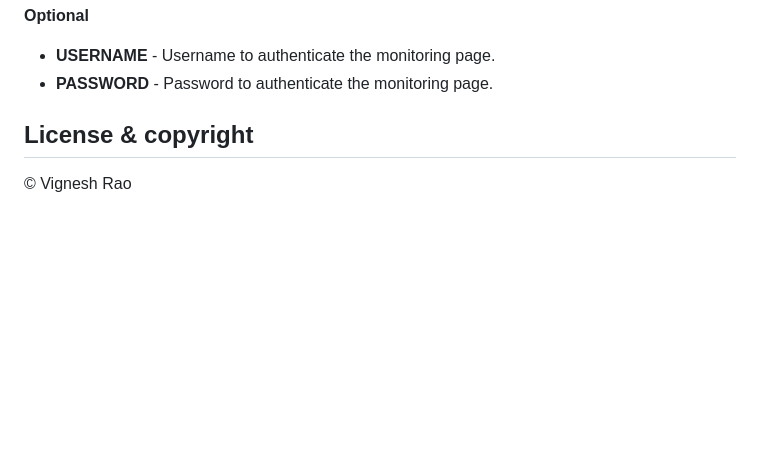
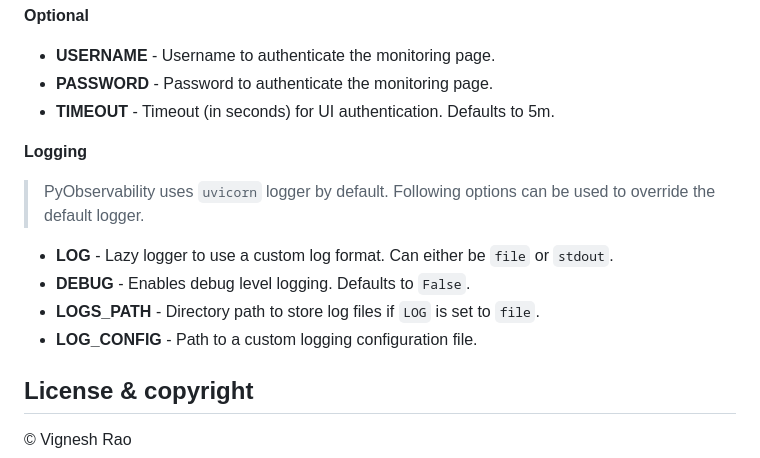
Before and after one commit to thevickypedia/PyObservability, a Markdown page: README.md, the part around the change. Drawn GitHub-style; blank space fills up the shorter version.

Commit message:
docs: Update README.md

```diff
--- a/README.md
+++ b/README.md
@@ -78,6 +78,14 @@ docker run \
 **Optional**
 - **USERNAME** - Username to authenticate the monitoring page.
 - **PASSWORD** - Password to authenticate the monitoring page.
+- **TIMEOUT** - Timeout (in seconds) for UI authentication. Defaults to 5m.
+
+**Logging**
+> PyObservability uses ``uvicorn`` logger by default. Following options can be used to override the default logger.
+- **LOG** - Lazy logger to use a custom log format. Can either be `file` or `stdout`.
+- **DEBUG** - Enables debug level logging. Defaults to `False`.
+- **LOGS_PATH** - Directory path to store log files if `LOG` is set to `file`.
+- **LOG_CONFIG** - Path to a custom logging configuration file.
 
 ## License & copyright
 
```
